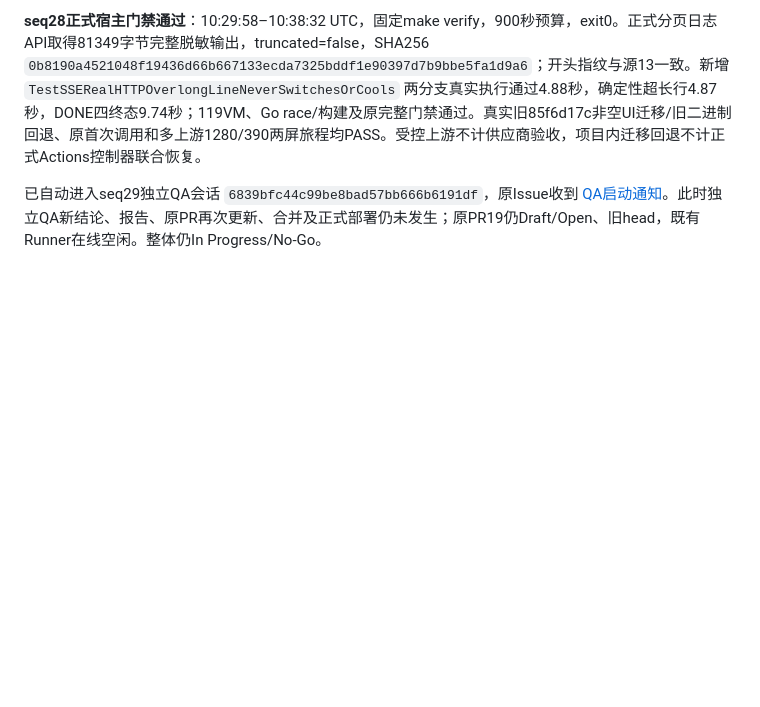
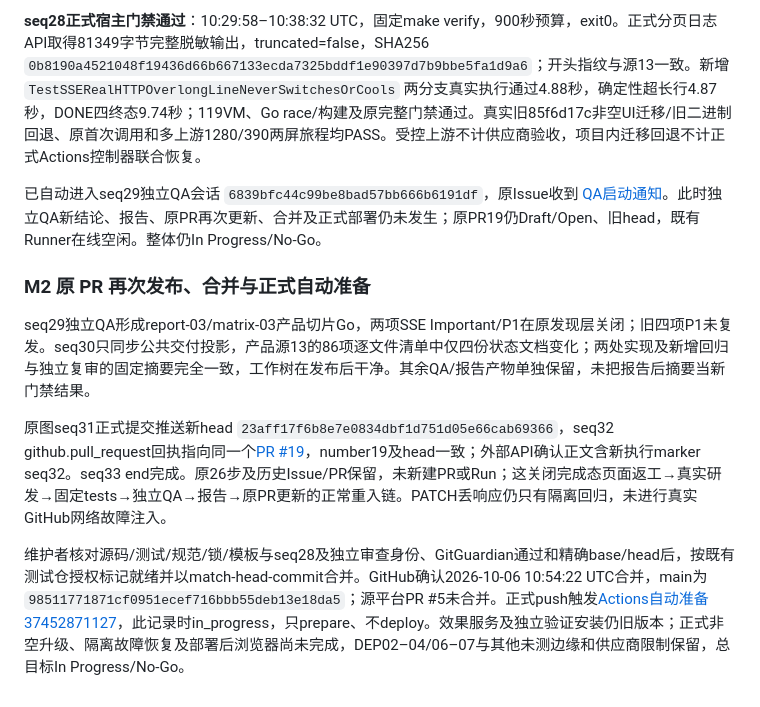
Before and after one commit to big91987/agent_platform, a Markdown page: docs/03-delivery/workflows-verification.md, the part around the change. Rendered like a GitHub page; blank space fills up the shorter version.

Commit message:
docs: record same-run rework publication and product merge

```diff
--- a/docs/03-delivery/workflows-verification.md
+++ b/docs/03-delivery/workflows-verification.md
@@ -802,3 +802,12 @@ seq27 研发按正式 handoff 完成两项 SSE 修复，沿原 next 进入 seq28
 **seq28正式宿主门禁通过**：10:29:58–10:38:32 UTC，固定make verify，900秒预算，exit0。正式分页日志API取得81349字节完整脱敏输出，truncated=false，SHA256 `0b8190a4521048f19436d66b667133ecda7325bddf1e90397d7b9bbe5fa1d9a6`；开头指纹与源13一致。新增 `TestSSERealHTTPOverlongLineNeverSwitchesOrCools` 两分支真实执行通过4.88秒，确定性超长行4.87秒，DONE四终态9.74秒；119VM、Go race/构建及原完整门禁通过。真实旧85f6d17c非空UI迁移/旧二进制回退、原首次调用和多上游1280/390两屏旅程均PASS。受控上游不计供应商验收，项目内迁移回退不计正式Actions控制器联合恢复。
 
 已自动进入seq29独立QA会话 `6839bfc44c99be8bad57bb666b6191df`，原Issue收到 [QA启动通知](https://github.com/big91987/model-relay/issues/18#issuecomment-6014482368)。此时独立QA新结论、报告、原PR再次更新、合并及正式部署仍未发生；原PR19仍Draft/Open、旧head，既有Runner在线空闲。整体仍In Progress/No-Go。
+
+
+### M2 原 PR 再次发布、合并与正式自动准备
+
+seq29独立QA形成report-03/matrix-03产品切片Go，两项SSE Important/P1在原发现层关闭；旧四项P1未复发。seq30只同步公共交付投影，产品源13的86项逐文件清单中仅四份状态文档变化；两处实现及新增回归与独立复审的固定摘要完全一致，工作树在发布后干净。其余QA/报告产物单独保留，未把报告后摘要当新门禁结果。
+
+原图seq31正式提交推送新head `23aff17f6b8e7e0834dbf1d751d05e66cab69366`，seq32 github.pull_request回执指向同一个[PR #19](https://github.com/big91987/model-relay/pull/19)，number19及head一致；外部API确认正文含新执行marker seq32。seq33 end完成。原26步及历史Issue/PR保留，未新建PR或Run；这关闭完成态页面返工→真实研发→固定tests→独立QA→报告→原PR更新的正常重入链。PATCH丢响应仍只有隔离回归，未进行真实GitHub网络故障注入。
+
+维护者核对源码/测试/规范/锁/模板与seq28及独立审查身份、GitGuardian通过和精确base/head后，按既有测试仓授权标记就绪并以match-head-commit合并。GitHub确认2026-10-06 10:54:22 UTC合并，main为 `98511771871cf0951ecef716bbb55deb13e18da5`；源平台PR #5未合并。正式push触发[Actions自动准备37452871127](https://github.com/big91987/model-relay/actions/runs/37452871127)，此记录时in_progress，只prepare、不deploy。效果服务及独立验证安装仍旧版本；正式非空升级、隔离故障恢复及部署后浏览器尚未完成，DEP02–04/06–07与其他未测边缘和供应商限制保留，总目标In Progress/No-Go。
```
